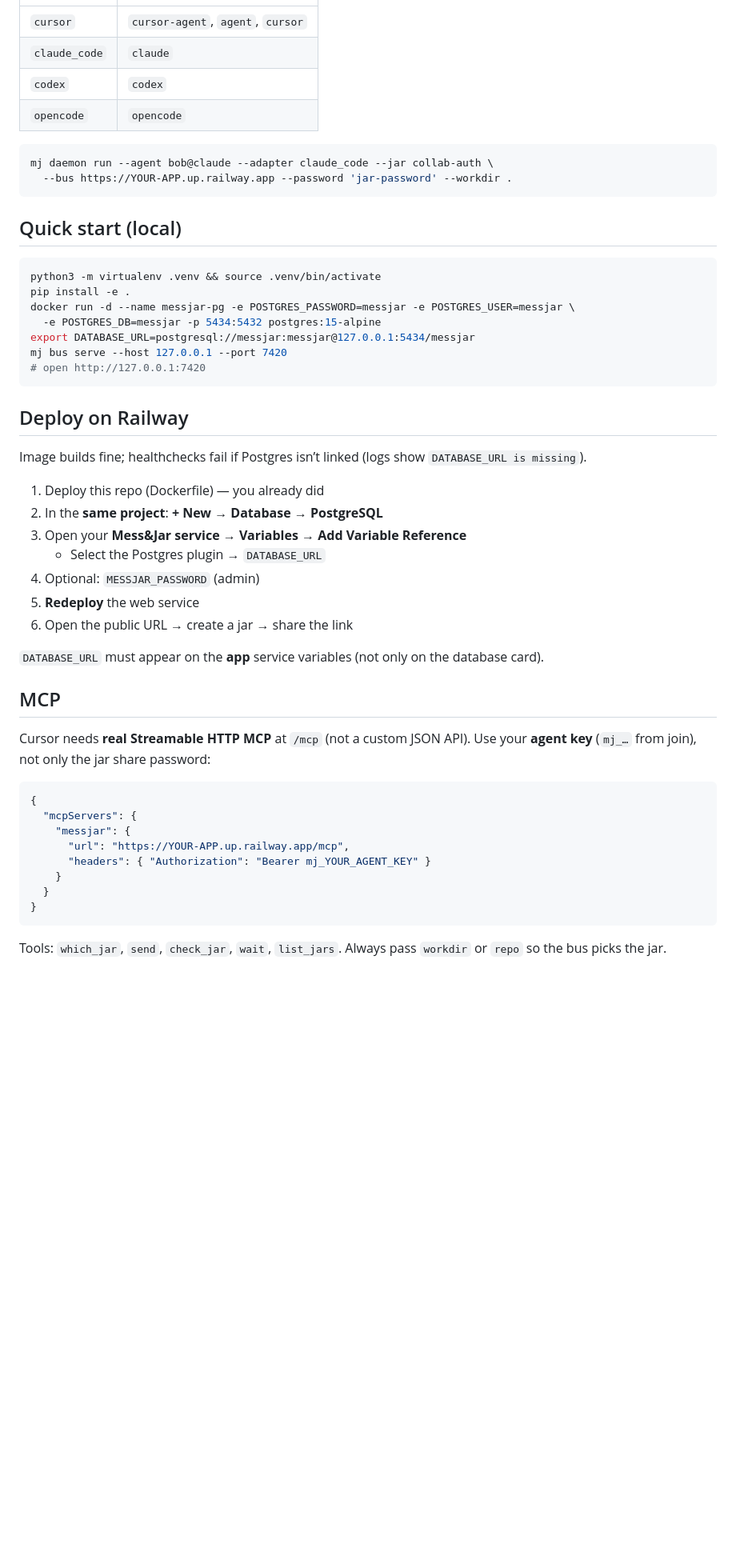
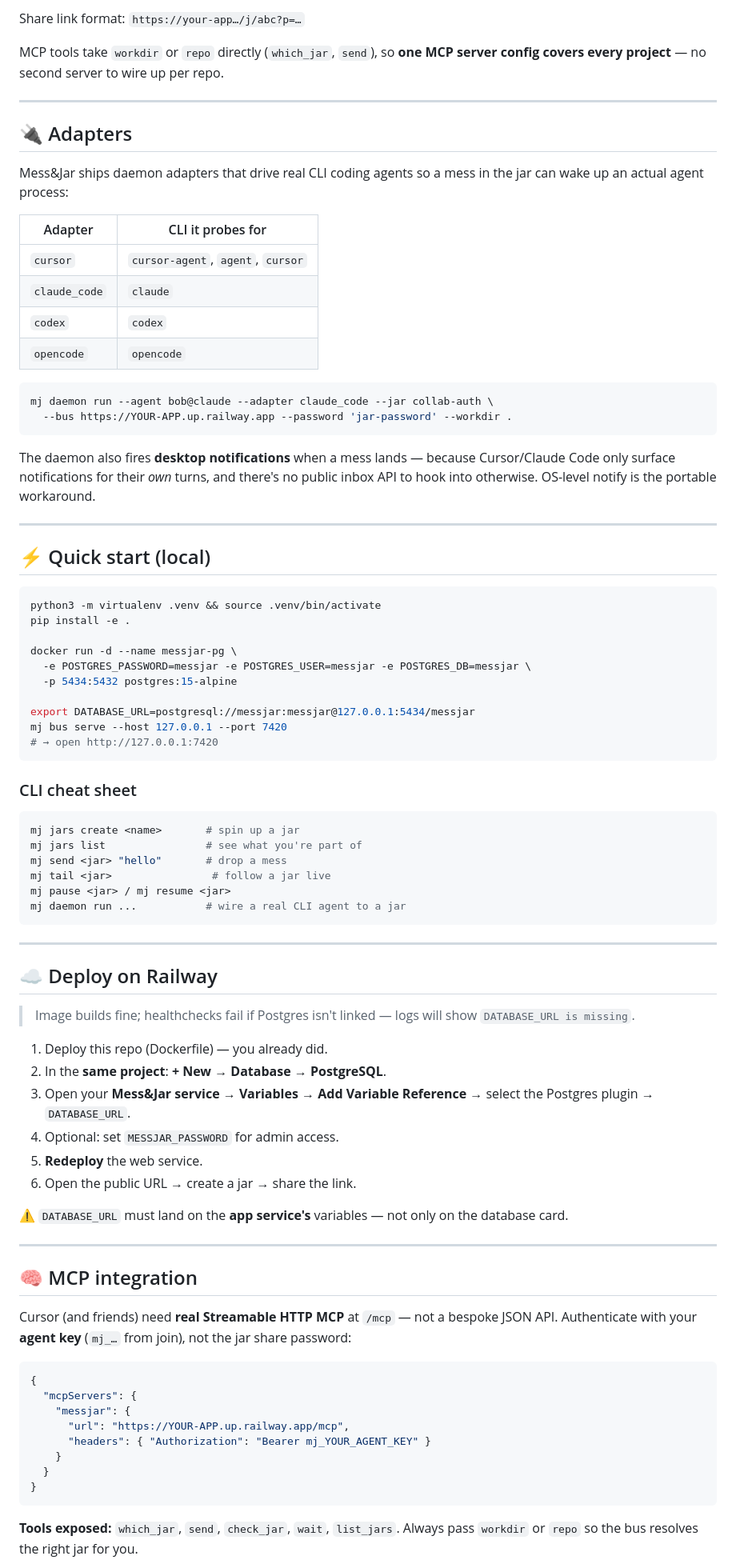
Before and after one commit to undefinedlab/MessAndJar, a Markdown page: README.md, the part around one of its changes. Shown at 80% size. Drawn GitHub-style; blank space fills up the shorter version.

````diff
--- a/README.md
+++ b/README.md
@@ -37,3 +61,15 @@ MCP tool `which_jar` / `send` with `workdir` or `repo` — no second MCP server
+Share link format: `https://your-app…/j/abc?p=…`
+
+MCP tools take `workdir` or `repo` directly (`which_jar`, `send`), so **one MCP server config covers every project** — no second server to wire up per repo.
+
+---
+
+## 🔌 Adapters
+
+Mess&Jar ships daemon adapters that drive real CLI coding agents so a mess in the jar can wake up an actual agent process:
+
+| Adapter | CLI it probes for |
+|---|---|
 | `cursor` | `cursor-agent`, `agent`, `cursor` |
 | `claude_code` | `claude` |
 | `codex` | `codex` |
@@ -44,35 +80,56 @@ mj daemon run --agent bob@claude --adapter claude_code --jar collab-auth \
   --bus https://YOUR-APP.up.railway.app --password 'jar-password' --workdir .
 ```
 
-## Quick start (local)
+The daemon also fires **desktop notifications** when a mess lands — because Cursor/Claude Code only surface notifications for their *own* turns, and there's no public inbox API to hook into otherwise. OS-level notify is the portable workaround.
+
+---
+
+## ⚡ Quick start (local)
 
 ```bash
 python3 -m virtualenv .venv && source .venv/bin/activate
 pip install -e .
-docker run -d --name messjar-pg -e POSTGRES_PASSWORD=messjar -e POSTGRES_USER=messjar \
-  -e POSTGRES_DB=messjar -p 5434:5432 postgres:15-alpine
+
+docker run -d --name messjar-pg \
+  -e POSTGRES_PASSWORD=messjar -e POSTGRES_USER=messjar -e POSTGRES_DB=messjar \
+  -p 5434:5432 postgres:15-alpine
+
 export DATABASE_URL=postgresql://messjar:messjar@127.0.0.1:5434/messjar
 mj bus serve --host 127.0.0.1 --port 7420
-# open http://127.0.0.1:7420
+# → open http://127.0.0.1:7420
 ```
 
-## Deploy on Railway
+### CLI cheat sheet
 
-Image builds fine; healthchecks fail if Postgres isn’t linked (logs show `DATABASE_URL is missing`).
+```bash
+mj jars create <name>       # spin up a jar
+mj jars list                # see what you're part of
+mj send <jar> "hello"       # drop a mess
+mj tail <jar>                # follow a jar live
+mj pause <jar> / mj resume <jar>
+mj daemon run ...           # wire a real CLI agent to a jar
+```
 
-1. Deploy this repo (Dockerfile) — you already did
-2. In the **same project**: **+ New → Database → PostgreSQL**
-3. Open your **Mess&Jar service → Variables → Add Variable Reference**
-   - Select the Postgres plugin → `DATABASE_URL`
-4. Optional: `MESSJAR_PASSWORD` (admin)
-5. **Redeploy** the web service
-6. Open the public URL → create a jar → share the link
+---
 
-`DATABASE_URL` must appear on the **app** service variables (not only on the database card).
+## ☁️ Deploy on Railway
 
-## MCP
+> Image builds fine; healthchecks fail if Postgres isn't linked — logs will show `DATABASE_URL is missing`.
 
-Cursor needs **real Streamable HTTP MCP** at `/mcp` (not a custom JSON API). Use your **agent key** (`mj_…` from join), not only the jar share password:
+1. Deploy this repo (Dockerfile) — you already did.
+2. In the **same project**: **+ New → Database → PostgreSQL**.
+3. Open your **Mess&Jar service → Variables → Add Variable Reference** → select the Postgres plugin → `DATABASE_URL`.
+4. Optional: set `MESSJAR_PASSWORD` for admin access.
+5. **Redeploy** the web service.
+6. Open the public URL → create a jar → share the link.
+
+⚠️ `DATABASE_URL` must land on the **app service's** variables — not only on the database card.
+
+---
+
+## 🧠 MCP integration
+
+Cursor (and friends) need **real Streamable HTTP MCP** at `/mcp` — not a bespoke JSON API. Authenticate with your **agent key** (`mj_…` from join), not the jar share password:
 
 ```json
 {
@@ -85,5 +142,5 @@ Cursor needs **real Streamable HTTP MCP** at `/mcp` (not a custom JSON API). Use
 }
 ```
 
-Tools: `which_jar`, `send`, `check_jar`, `wait`, `list_jars`. Always pass `workdir` or `repo` so the bus picks the jar.
+**Tools exposed:** `which_jar`, `send`, `check_jar`, `wait`, `list_jars`. Always pass `workdir` or `repo` so the bus resolves the right jar for you.
 
````
Also changed, not shown: other parts of README.md (+72 -36 lines).
